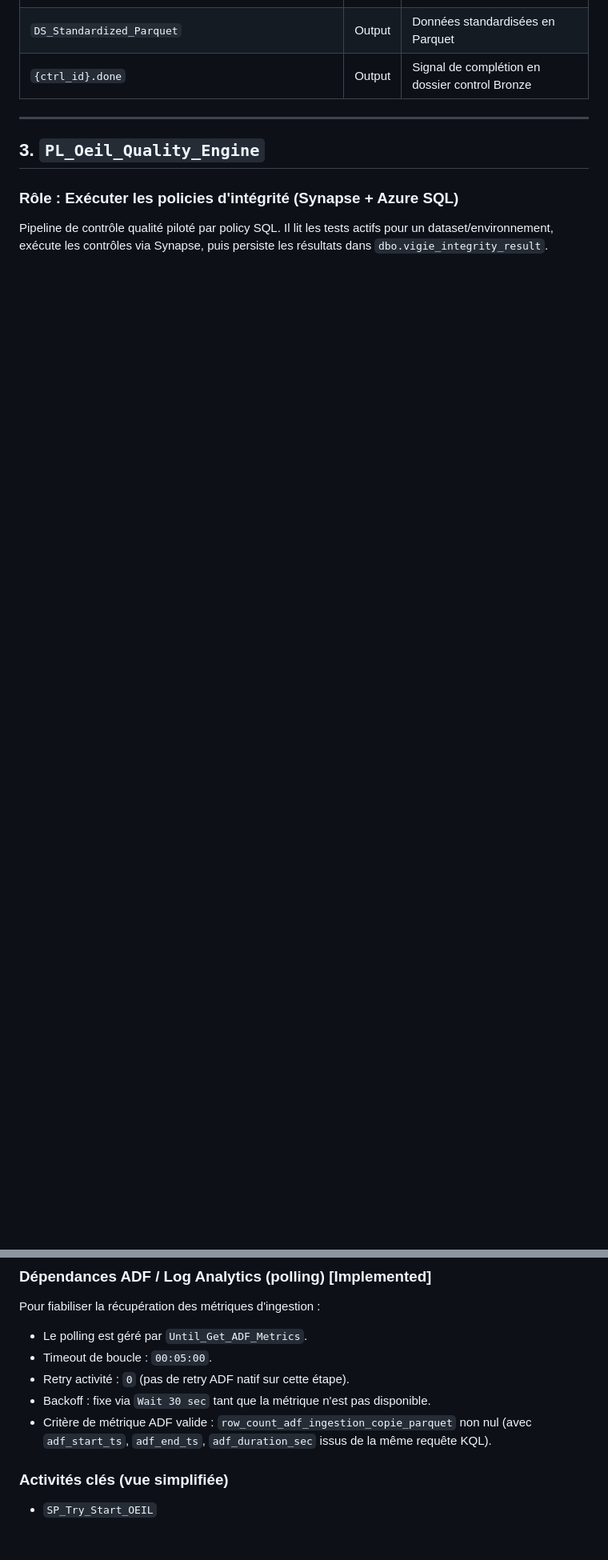
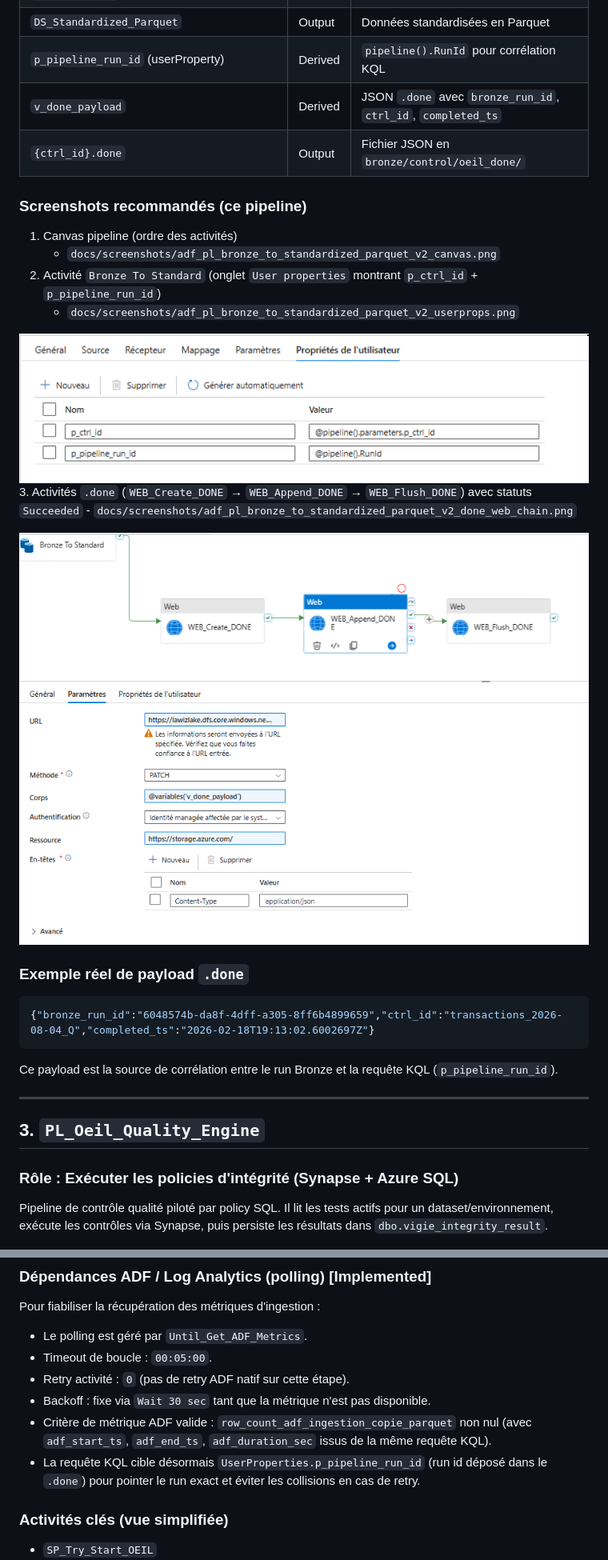
Before and after one commit to lawiz22/OeilTest, a Markdown page: docs/technical_reference/adf_pipelines.md, 2 parts joined by grey strips. Shown: that part at 80% size. Drawn GitHub-style; pictures changed too: docs/screenshots/adf_pl_bronze_to_standardized_parquet_v2_done_web_chain.png (added), docs/screenshots/adf_pl_bronze_to_standardized_parquet_v2_userprops.png (added); blank space fills up the shorter version.

Commit message:
Add screenshot for ADF PL Bronze to Standardized Parquet V2 user properties

````diff
--- a/docs/technical_reference/adf_pipelines.md
+++ b/docs/technical_reference/adf_pipelines.md
@@ -84,6 +92,29 @@ Pipeline de transformation appelé par `PL_Bronze_Event_Master`. Convertit les C
 | `DS_Bronze_CSV` | Input | Source CSV Bronze partitionnée |
 | `DS_Standardized_Parquet` | Output | Données standardisées en Parquet |
-| `{ctrl_id}.done` | Output | Signal de complétion en dossier control Bronze |
+| `p_pipeline_run_id` (userProperty) | Derived | `pipeline().RunId` pour corrélation KQL |
+| `v_done_payload` | Derived | JSON `.done` avec `bronze_run_id`, `ctrl_id`, `completed_ts` |
+| `{ctrl_id}.done` | Output | Fichier JSON en `bronze/control/oeil_done/` |
+
+### Screenshots recommandés (ce pipeline)
+
+1. Canvas pipeline (ordre des activités)
+	- `docs/screenshots/adf_pl_bronze_to_standardized_parquet_v2_canvas.png`
+2. Activité `Bronze To Standard` (onglet `User properties` montrant `p_ctrl_id` + `p_pipeline_run_id`)
+	- `docs/screenshots/adf_pl_bronze_to_standardized_parquet_v2_userprops.png`
+
+![Bronze To Standard — User properties (p_ctrl_id, p_pipeline_run_id)](../screenshots/adf_pl_bronze_to_standardized_parquet_v2_userprops.png)
+3. Activités `.done` (`WEB_Create_DONE` → `WEB_Append_DONE` → `WEB_Flush_DONE`) avec statuts `Succeeded`
+	- `docs/screenshots/adf_pl_bronze_to_standardized_parquet_v2_done_web_chain.png`
+
+![Chaîne .done — WEB_Create_DONE, WEB_Append_DONE, WEB_Flush_DONE](../screenshots/adf_pl_bronze_to_standardized_parquet_v2_done_web_chain.png)
+
+### Exemple réel de payload `.done`
+
+```json
+{"bronze_run_id":"6048574b-da8f-4dff-a305-8ff6b4899659","ctrl_id":"transactions_2026-08-04_Q","completed_ts":"2026-02-18T19:13:02.6002697Z"}
+```
+
+Ce payload est la source de corrélation entre le run Bronze et la requête KQL (`p_pipeline_run_id`).
 
 ---
 
@@ -209,6 +240,7 @@ Pour fiabiliser la récupération des métriques d'ingestion :
 - Retry activité : `0` (pas de retry ADF natif sur cette étape).
 - Backoff : fixe via `Wait 30 sec` tant que la métrique n'est pas disponible.
 - Critère de métrique ADF valide : `row_count_adf_ingestion_copie_parquet` non nul (avec `adf_start_ts`, `adf_end_ts`, `adf_duration_sec` issus de la même requête KQL).
+- La requête KQL cible désormais `UserProperties.p_pipeline_run_id` (run id déposé dans le `.done`) pour pointer le run exact et éviter les collisions en cas de retry.
 
 ### Activités clés (vue simplifiée)
 
````
Also changed, not shown: other parts of docs/technical_reference/adf_pipelines.md (+19 -11 lines), docs/guides/demo_run_end_to_end.md (+2 -0 lines), docs/kql_adf_rowcount.md (+16 -6 lines), docs/screenshots/Screenshot 2026-02-18 182002.png (added), docs/screenshots/Screenshot 2026-02-18 182110.png (added), docs/screenshots/Screenshot 2026-02-18 182258.png (added), docs/screenshots/adf_pl_bronze_to_standardized_parquet_v2_canvas.png (added), 1 other file.
